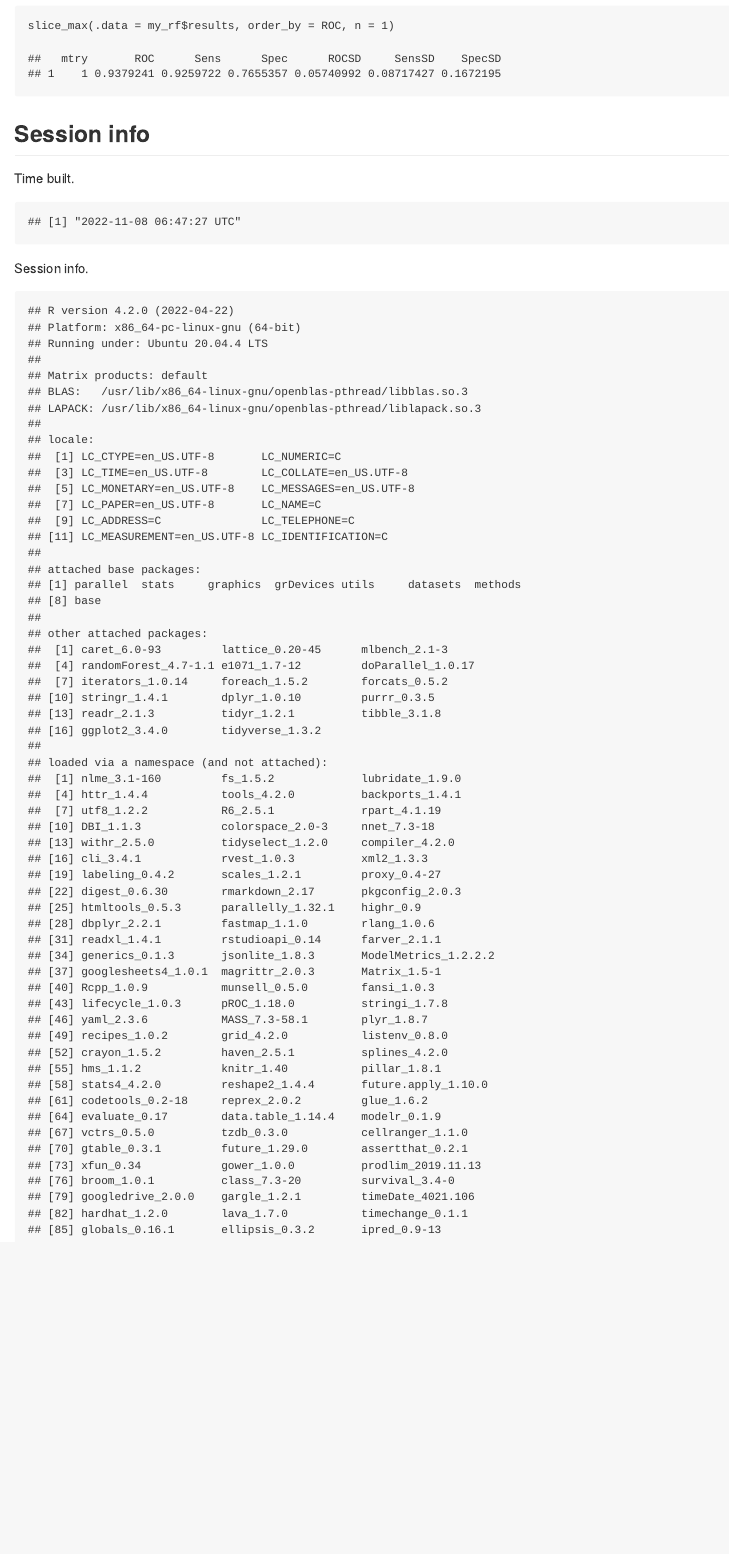
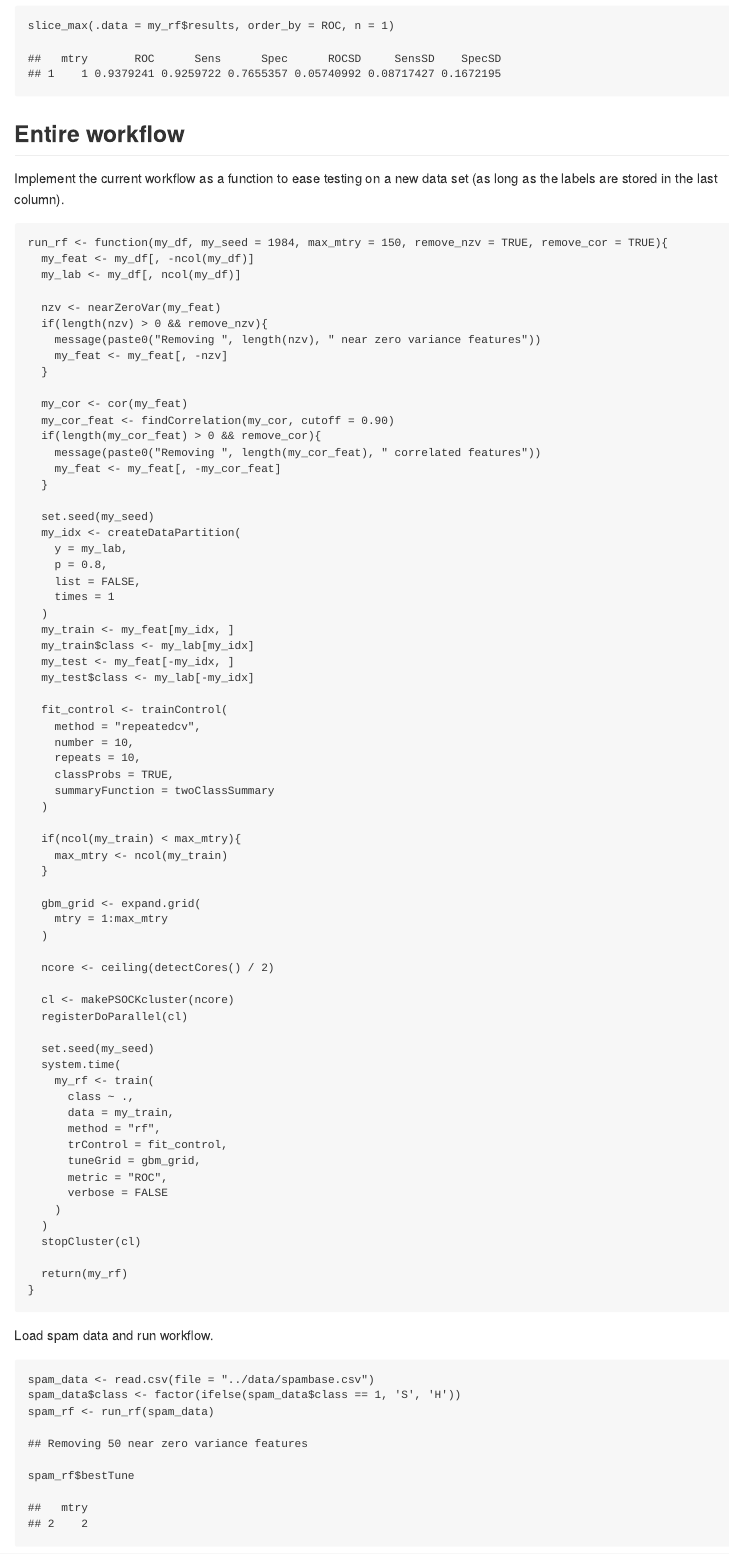
Before and after one commit to davetang/machine_learning, an R Markdown document (caret/rf.Rmd): the page in a window 1100 px wide, from 4250 px down. The pictures show the output file caret/rf.md that the author committed with the source, drawn offline in the style of GitHub.

Commit message:
Implement workflow as a function

````diff
--- a/caret/rf.Rmd
+++ b/caret/rf.Rmd
@@ -164,3 +164,83 @@ Best model according to area under the ROC.
 slice_max(.data = my_rf$results, order_by = ROC, n = 1)
 ```
 
+## Entire workflow
+
+Implement the current workflow as a function to ease testing on a new data set (as long as the labels are stored in the last column).
+
+```{r run_rf}
+run_rf <- function(my_df, my_seed = 1984, max_mtry = 150, remove_nzv = TRUE, remove_cor = TRUE){
+  my_feat <- my_df[, -ncol(my_df)]
+  my_lab <- my_df[, ncol(my_df)]
+
+  nzv <- nearZeroVar(my_feat)
+  if(length(nzv) > 0 && remove_nzv){
+    message(paste0("Removing ", length(nzv), " near zero variance features"))
+    my_feat <- my_feat[, -nzv]
+  }
+
+  my_cor <- cor(my_feat)
+  my_cor_feat <- findCorrelation(my_cor, cutoff = 0.90)
+  if(length(my_cor_feat) > 0 && remove_cor){
+    message(paste0("Removing ", length(my_cor_feat), " correlated features"))
+    my_feat <- my_feat[, -my_cor_feat]
+  }
+
+  set.seed(my_seed)
+  my_idx <- createDataPartition(
+    y = my_lab,
+    p = 0.8,
+    list = FALSE,
+    times = 1
+  )
+  my_train <- my_feat[my_idx, ]
+  my_train$class <- my_lab[my_idx]
+  my_test <- my_feat[-my_idx, ]
+  my_test$class <- my_lab[-my_idx]
+
+  fit_control <- trainControl(
+    method = "repeatedcv",
+    number = 10,
+    repeats = 10,
+    classProbs = TRUE,
+    summaryFunction = twoClassSummary
+  )
+
+  if(ncol(my_train) < max_mtry){
+    max_mtry <- ncol(my_train)
+  }
+
+  gbm_grid <- expand.grid(
+    mtry = 1:max_mtry
+  )
+
+  ncore <- ceiling(detectCores() / 2)
+
+  cl <- makePSOCKcluster(ncore)
+  registerDoParallel(cl)
+
+  set.seed(my_seed)
+  system.time(
+    my_rf <- train(
+      class ~ .,
+      data = my_train,
+      method = "rf",
+      trControl = fit_control,
+      tuneGrid = gbm_grid,
+      metric = "ROC",
+      verbose = FALSE
+    )
+  )
+  stopCluster(cl)
+
+  return(my_rf)
+}
+```
+
+Load spam data and run workflow.
+
+```{r run_rf_on_spam}
+spam_data <- read.csv(file = "../data/spambase.csv")
+spam_data$class <- factor(ifelse(spam_data$class == 1, 'S', 'H'))
+spam_rf <- run_rf(spam_data)
+spam_rf$bestTune
````
Also changed, not shown: caret/img/spam_rf_tune-1.png (added), caret/rf.md, caret/rf.Rmd (8 more changed lines).
